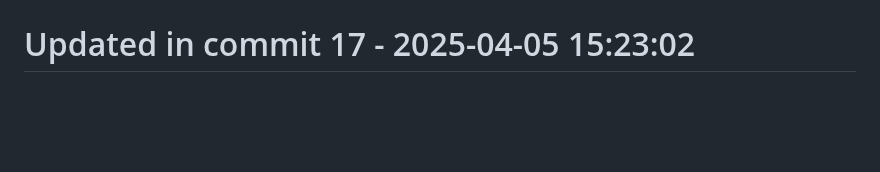
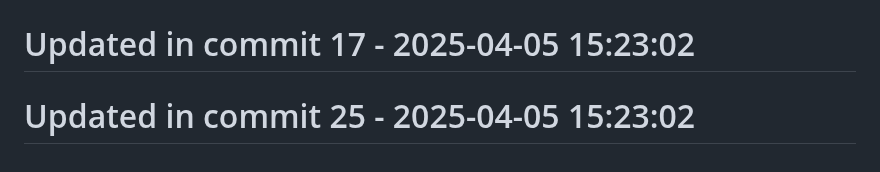
Before and after one commit to llamasearchai/llamalaw, a Markdown page: README.md, the part around the change. GitHub-like rendering; blank space fills up the shorter version.

```diff
--- a/README.md
+++ b/README.md
@@ -258,3 +258,5 @@ MIT License
 # Updated in commit 9 - 2025-04-05 15:23:02
 
 # Updated in commit 17 - 2025-04-05 15:23:02
+
+# Updated in commit 25 - 2025-04-05 15:23:02
```
